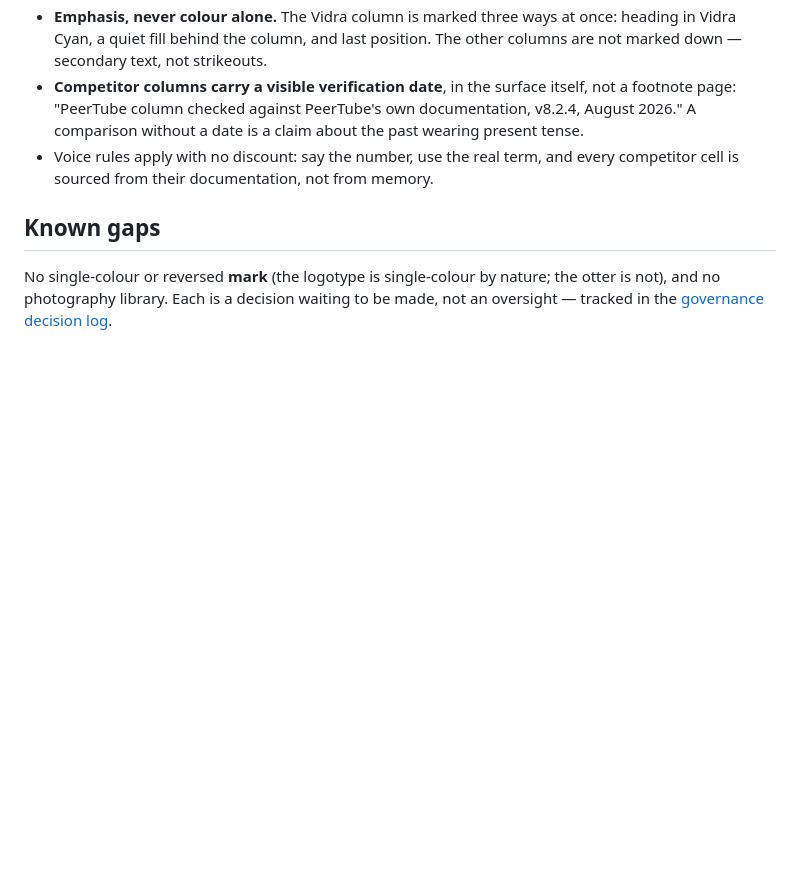
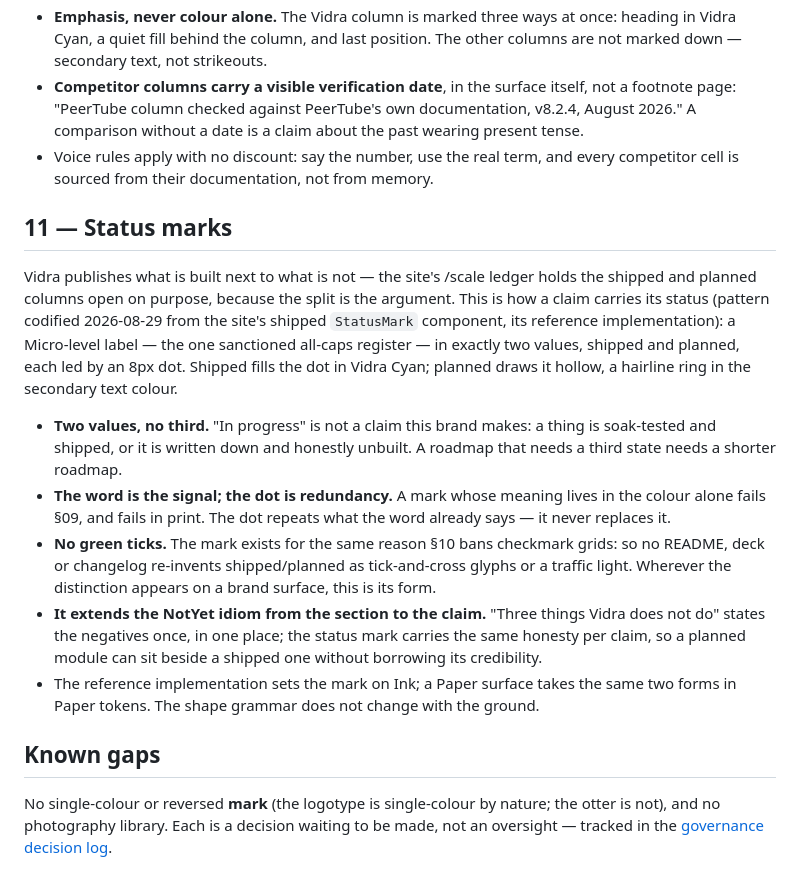
Before and after one commit to yegamble/vidra-branding, a Markdown page: guidelines/brand-guidelines.md, the part around the change. Drawn GitHub-style; blank space fills up the shorter version.

Commit message:
brand: codify the status mark as a brand pattern
New guidelines §11: a Micro-level label in exactly two values, shipped and
planned — the word as the signal, an 8px dot as redundancy (filled Vidra
Cyan / hollow hairline ring), never colour alone, and no third value:
"in progress" is not a claim this brand makes. Extends the NotYet idiom to
a per-claim mark. Codified from vidra-site's shipped StatusMark component
on the /scale ledger so no README or deck re-invents the distinction as
green ticks. Decision logged.

Co-Authored-By: Claude Fable 5 <noreply@anthropic.com>
Claude-Session: https://claude.ai/code/session_013cq8VUQSovheR41PGvT1Tt

```diff
--- a/guidelines/brand-guidelines.md
+++ b/guidelines/brand-guidelines.md
@@ -280,6 +280,32 @@ it must survive: being read by someone who works at the thing in column one.
 - Voice rules apply with no discount: say the number, use the real term, and every
   competitor cell is sourced from their documentation, not from memory.
 
+## 11 — Status marks
+
+Vidra publishes what is built next to what is not — the site's /scale ledger holds the
+shipped and planned columns open on purpose, because the split is the argument. This is
+how a claim carries its status (pattern codified 2026-08-29 from the site's shipped
+`StatusMark` component, its reference implementation): a Micro-level label — the one
+sanctioned all-caps register — in exactly two values, shipped and planned, each led by
+an 8px dot. Shipped fills the dot in Vidra Cyan; planned draws it hollow, a hairline
+ring in the secondary text colour.
+
+- **Two values, no third.** "In progress" is not a claim this brand makes: a thing is
+  soak-tested and shipped, or it is written down and honestly unbuilt. A roadmap that
+  needs a third state needs a shorter roadmap.
+- **The word is the signal; the dot is redundancy.** A mark whose meaning lives in the
+  colour alone fails §09, and fails in print. The dot repeats what the word already
+  says — it never replaces it.
+- **No green ticks.** The mark exists for the same reason §10 bans checkmark grids: so
+  no README, deck or changelog re-invents shipped/planned as tick-and-cross glyphs or a
+  traffic light. Wherever the distinction appears on a brand surface, this is its form.
+- **It extends the NotYet idiom from the section to the claim.** "Three things Vidra
+  does not do" states the negatives once, in one place; the status mark carries the
+  same honesty per claim, so a planned module can sit beside a shipped one without
+  borrowing its credibility.
+- The reference implementation sets the mark on Ink; a Paper surface takes the same two
+  forms in Paper tokens. The shape grammar does not change with the ground.
+
 ## Known gaps
 
 No single-colour or reversed **mark** (the logotype is single-colour by nature; the
```
Also changed, not shown: governance/governance.md (+1 -0 lines).
